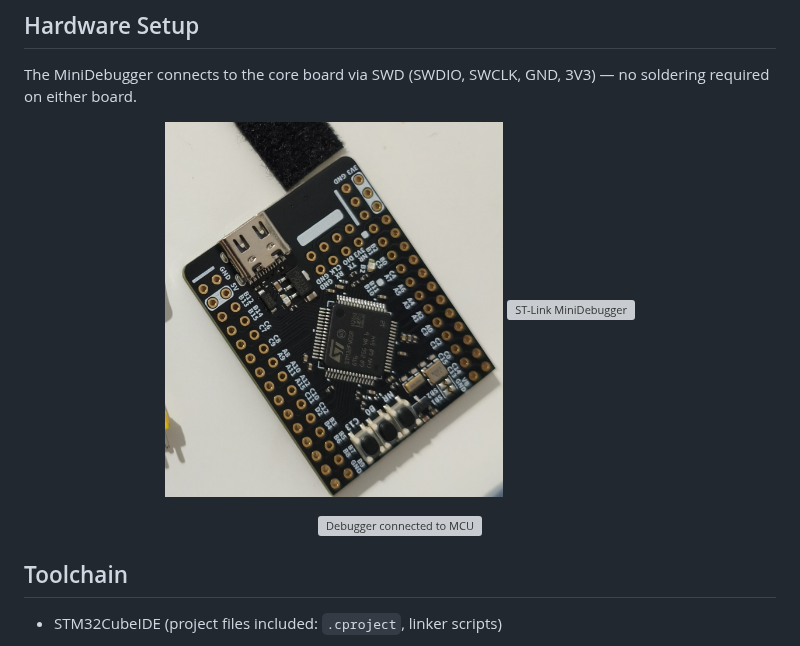
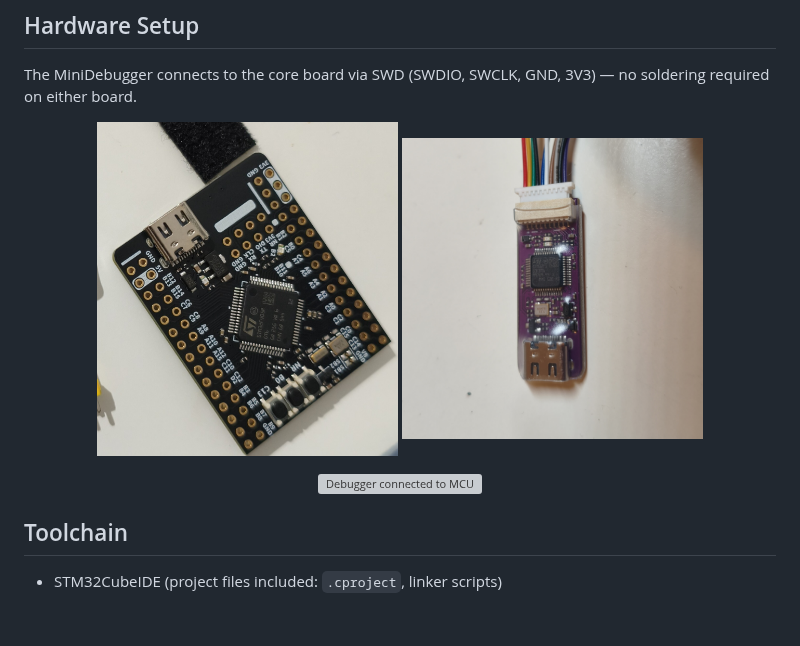
Before and after one commit to ronketer/stm32f4xx-drivers, a Markdown page: README.md, the part around one of its changes. Rendered like a GitHub page; pictures changed too: assets/stlink-stm32-square.jpg (added); blank space fills up the shorter version; grey boxes are pictures that could not be loaded.

Commit message:
docs(readme): updated aspect ratio of images added into readme

```diff
--- a/README.md
+++ b/README.md
@@ -15,8 +15,8 @@ each bit configures and why.
 
 The MiniDebugger connects to the core board via SWD (SWDIO, SWCLK, GND, 3V3) — no soldering required on either board.
 <p align="center">
-  <img src="assets/stm32f405_mcu.jpg" alt="STM32F405 core board" width="45%" />
-  <img src="assets/stlink-stm32.jpg" alt="ST-Link MiniDebugger" width="45%" />
+  <img src="assets/stm32f405_mcu.jpg" alt="STM32F405 core board" width="40%" />
+  <img src="assets/stlink-stm32-square.jpg" alt="ST-Link MiniDebugger" width="40%" />
 </p>
 
 <p align="center">
```
Also changed, not shown: other parts of README.md (+1 -1 lines), 1 other file.
